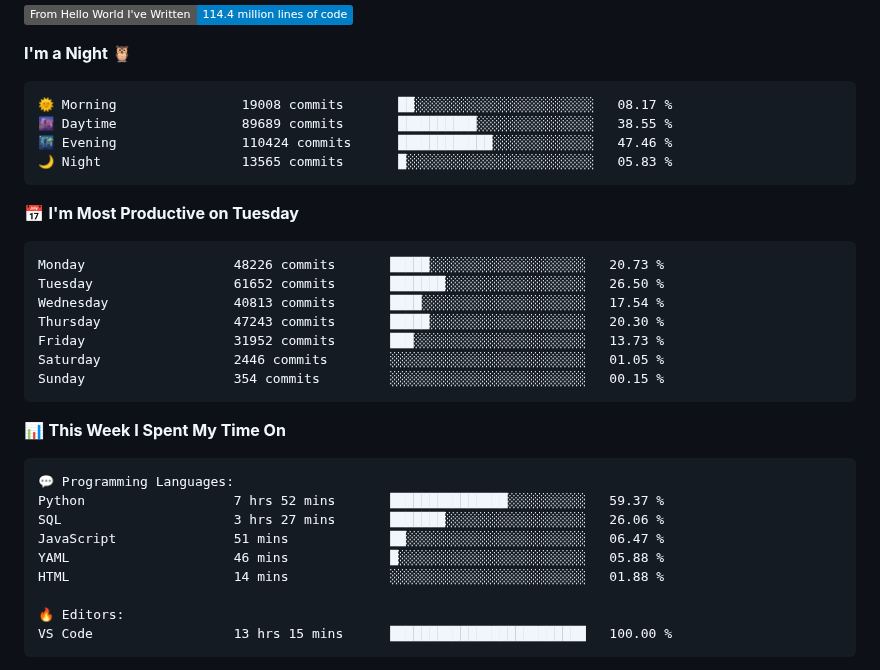
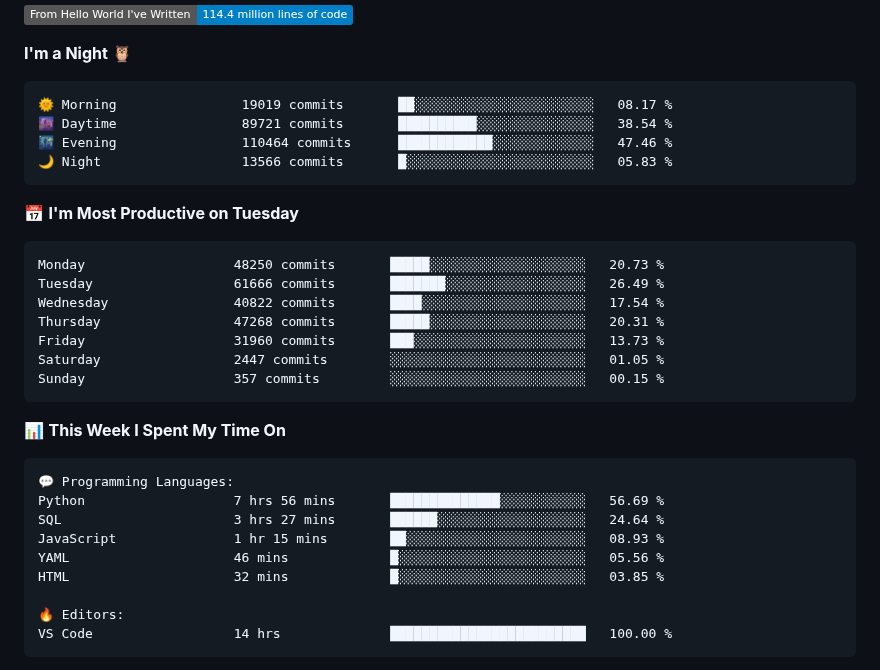
Before and after one commit to Stanley-Okwii/Stanley-Okwii, a Markdown page: README.md, the part around one of its changes. Rendered like a GitHub page; badges without logos.

Commit message:
Update waka time dev metrics

````diff
--- a/README.md
+++ b/README.md
@@ -62,21 +62,21 @@ Technically advanced and highly analytical software engineer with hands-on exper
 **I'm a Night 🦉**
 
 ```text
-🌞 Morning                19008 commits       ██░░░░░░░░░░░░░░░░░░░░░░░   08.17 %
-🌆 Daytime                89689 commits       ██████████░░░░░░░░░░░░░░░   38.55 %
-🌃 Evening                110424 commits      ████████████░░░░░░░░░░░░░   47.46 %
-🌙 Night                  13565 commits       █░░░░░░░░░░░░░░░░░░░░░░░░   05.83 %
+🌞 Morning                19019 commits       ██░░░░░░░░░░░░░░░░░░░░░░░   08.17 %
+🌆 Daytime                89721 commits       ██████████░░░░░░░░░░░░░░░   38.54 %
+🌃 Evening                110464 commits      ████████████░░░░░░░░░░░░░   47.46 %
+🌙 Night                  13566 commits       █░░░░░░░░░░░░░░░░░░░░░░░░   05.83 %
 ```
 📅 **I'm Most Productive on Tuesday**
 
 ```text
-Monday                   48226 commits       █████░░░░░░░░░░░░░░░░░░░░   20.73 %
-Tuesday                  61652 commits       ███████░░░░░░░░░░░░░░░░░░   26.50 %
-Wednesday                40813 commits       ████░░░░░░░░░░░░░░░░░░░░░   17.54 %
-Thursday                 47243 commits       █████░░░░░░░░░░░░░░░░░░░░   20.30 %
-Friday                   31952 commits       ███░░░░░░░░░░░░░░░░░░░░░░   13.73 %
-Saturday                 2446 commits        ░░░░░░░░░░░░░░░░░░░░░░░░░   01.05 %
-Sunday                   354 commits         ░░░░░░░░░░░░░░░░░░░░░░░░░   00.15 %
+Monday                   48250 commits       █████░░░░░░░░░░░░░░░░░░░░   20.73 %
+Tuesday                  61666 commits       ███████░░░░░░░░░░░░░░░░░░   26.49 %
+Wednesday                40822 commits       ████░░░░░░░░░░░░░░░░░░░░░   17.54 %
+Thursday                 47268 commits       █████░░░░░░░░░░░░░░░░░░░░   20.31 %
+Friday                   31960 commits       ███░░░░░░░░░░░░░░░░░░░░░░   13.73 %
+Saturday                 2447 commits        ░░░░░░░░░░░░░░░░░░░░░░░░░   01.05 %
+Sunday                   357 commits         ░░░░░░░░░░░░░░░░░░░░░░░░░   00.15 %
 ```
 
 
@@ -84,14 +84,14 @@ Sunday                   354 commits         ░░░░░░░░░░░
 
 ```text
 💬 Programming Languages:
-Python                   7 hrs 52 mins       ███████████████░░░░░░░░░░   59.37 %
-SQL                      3 hrs 27 mins       ███████░░░░░░░░░░░░░░░░░░   26.06 %
-JavaScript               51 mins             ██░░░░░░░░░░░░░░░░░░░░░░░   06.47 %
-YAML                     46 mins             █░░░░░░░░░░░░░░░░░░░░░░░░   05.88 %
-HTML                     14 mins             ░░░░░░░░░░░░░░░░░░░░░░░░░   01.88 %
+Python                   7 hrs 56 mins       ██████████████░░░░░░░░░░░   56.69 %
+SQL                      3 hrs 27 mins       ██████░░░░░░░░░░░░░░░░░░░   24.64 %
+JavaScript               1 hr 15 mins        ██░░░░░░░░░░░░░░░░░░░░░░░   08.93 %
+YAML                     46 mins             █░░░░░░░░░░░░░░░░░░░░░░░░   05.56 %
+HTML                     32 mins             █░░░░░░░░░░░░░░░░░░░░░░░░   03.85 %
 
 🔥 Editors:
-VS Code                  13 hrs 15 mins      █████████████████████████   100.00 %
+VS Code                  14 hrs              █████████████████████████   100.00 %
 ```
 
 
````
Also changed, not shown: other parts of README.md (+2 -2 lines).
